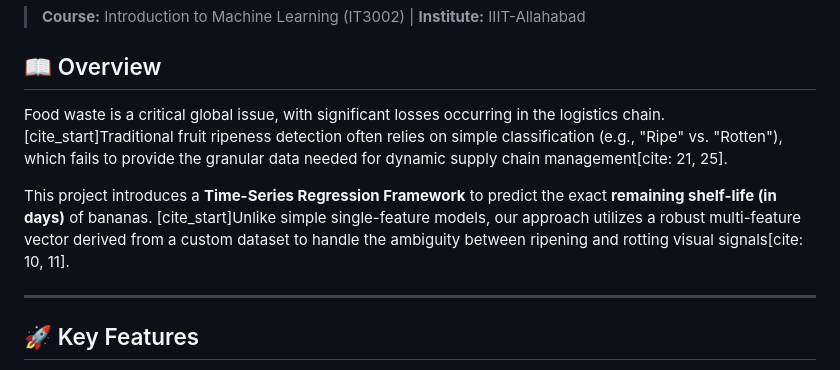
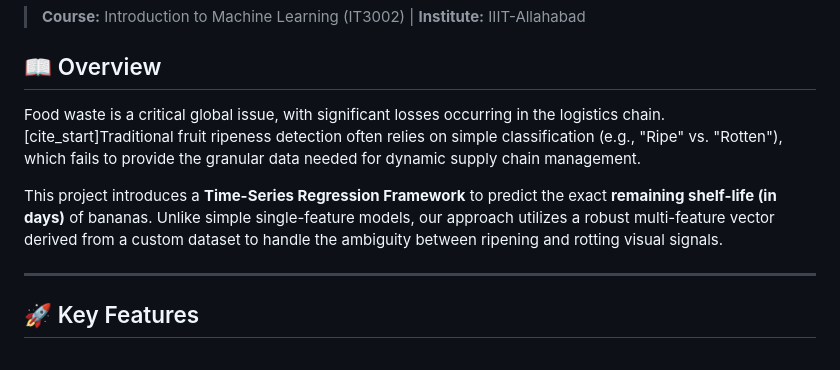
Before and after one commit to Hargun-Preet/Banana-Shelf-Life-Predictor-Regression, a Markdown page: README.md, the part around the change. Rendered like a GitHub page.

```diff
--- a/README.md
+++ b/README.md
@@ -8,9 +8,9 @@
 
 ## 📖 Overview
 
-Food waste is a critical global issue, with significant losses occurring in the logistics chain. [cite_start]Traditional fruit ripeness detection often relies on simple classification (e.g., "Ripe" vs. "Rotten"), which fails to provide the granular data needed for dynamic supply chain management[cite: 21, 25].
+Food waste is a critical global issue, with significant losses occurring in the logistics chain. [cite_start]Traditional fruit ripeness detection often relies on simple classification (e.g., "Ripe" vs. "Rotten"), which fails to provide the granular data needed for dynamic supply chain management.
 
-This project introduces a **Time-Series Regression Framework** to predict the exact **remaining shelf-life (in days)** of bananas. [cite_start]Unlike simple single-feature models, our approach utilizes a robust multi-feature vector derived from a custom dataset to handle the ambiguity between ripening and rotting visual signals[cite: 10, 11].
+This project introduces a **Time-Series Regression Framework** to predict the exact **remaining shelf-life (in days)** of bananas. Unlike simple single-feature models, our approach utilizes a robust multi-feature vector derived from a custom dataset to handle the ambiguity between ripening and rotting visual signals.
 
 ---
 
```
